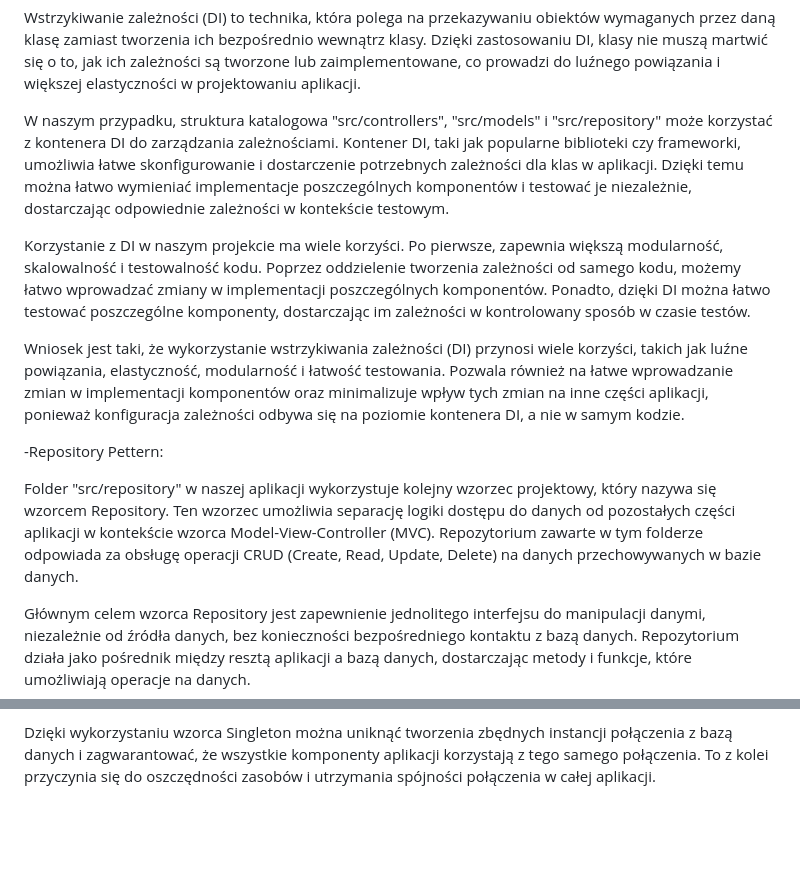
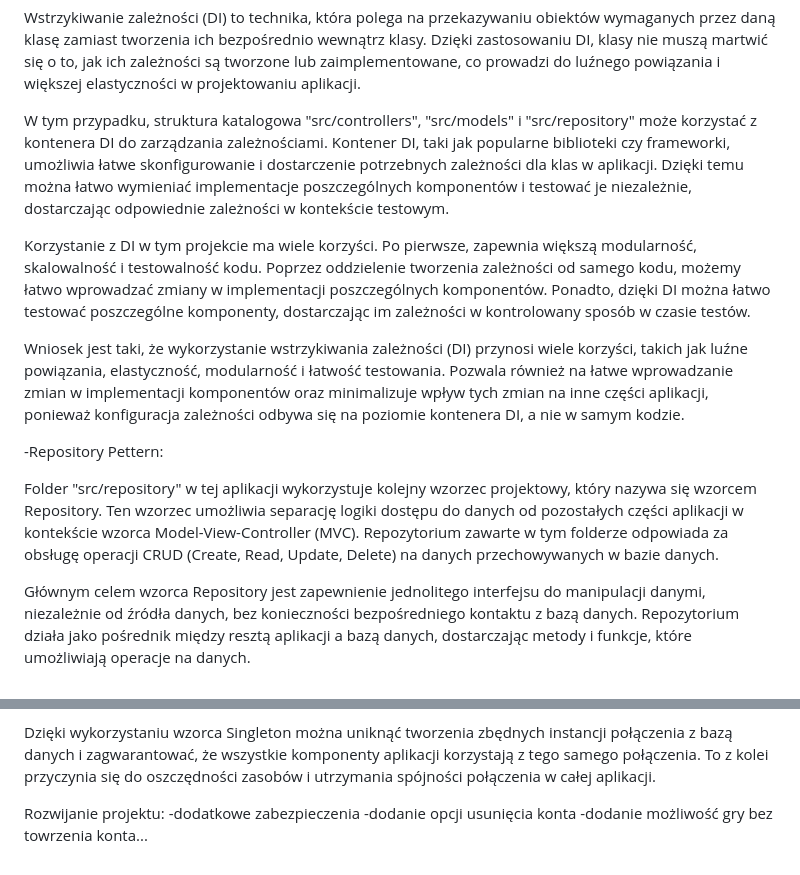
Before and after one commit to Shaprio/wdpai, a Markdown page: README.md, 2 parts joined by grey strips. Rendered like a GitHub page; blank space fills up the shorter version.

```diff
--- a/README.md
+++ b/README.md
@@ -90,16 +90,16 @@ Dzięki takiemu podziałowi odpowiedzialności i strukturze projektu opartej na
 
 Wstrzykiwanie zależności (DI) to technika, która polega na przekazywaniu obiektów wymaganych przez daną klasę zamiast tworzenia ich bezpośrednio wewnątrz klasy. Dzięki zastosowaniu DI, klasy nie muszą martwić się o to, jak ich zależności są tworzone lub zaimplementowane, co prowadzi do luźnego powiązania i większej elastyczności w projektowaniu aplikacji.
 
-W naszym przypadku, struktura katalogowa "src/controllers", "src/models" i "src/repository" może korzystać z kontenera DI do zarządzania zależnościami. Kontener DI, taki jak popularne biblioteki czy frameworki, umożliwia łatwe skonfigurowanie i dostarczenie potrzebnych zależności dla klas w aplikacji. Dzięki temu można łatwo wymieniać implementacje poszczególnych komponentów i testować je niezależnie, dostarczając odpowiednie zależności w kontekście testowym.
+W tym przypadku, struktura katalogowa "src/controllers", "src/models" i "src/repository" może korzystać z kontenera DI do zarządzania zależnościami. Kontener DI, taki jak popularne biblioteki czy frameworki, umożliwia łatwe skonfigurowanie i dostarczenie potrzebnych zależności dla klas w aplikacji. Dzięki temu można łatwo wymieniać implementacje poszczególnych komponentów i testować je niezależnie, dostarczając odpowiednie zależności w kontekście testowym.
 
-Korzystanie z DI w naszym projekcie ma wiele korzyści. Po pierwsze, zapewnia większą modularność, skalowalność i testowalność kodu. Poprzez oddzielenie tworzenia zależności od samego kodu, możemy łatwo wprowadzać zmiany w implementacji poszczególnych komponentów. Ponadto, dzięki DI można łatwo testować poszczególne komponenty, dostarczając im zależności w kontrolowany sposób w czasie testów.
+Korzystanie z DI w tym projekcie ma wiele korzyści. Po pierwsze, zapewnia większą modularność, skalowalność i testowalność kodu. Poprzez oddzielenie tworzenia zależności od samego kodu, możemy łatwo wprowadzać zmiany w implementacji poszczególnych komponentów. Ponadto, dzięki DI można łatwo testować poszczególne komponenty, dostarczając im zależności w kontrolowany sposób w czasie testów.
 
 Wniosek jest taki, że wykorzystanie wstrzykiwania zależności (DI) przynosi wiele korzyści, takich jak luźne powiązania, elastyczność, modularność i łatwość testowania. Pozwala również na łatwe wprowadzanie zmian w implementacji komponentów oraz minimalizuje wpływ tych zmian na inne części aplikacji, ponieważ konfiguracja zależności odbywa się na poziomie kontenera DI, a nie w samym kodzie.
 
 
 -Repository Pettern:
 
-Folder "src/repository" w naszej aplikacji wykorzystuje kolejny wzorzec projektowy, który nazywa się wzorcem Repository. Ten wzorzec umożliwia separację logiki dostępu do danych od pozostałych części aplikacji w kontekście wzorca Model-View-Controller (MVC). Repozytorium zawarte w tym folderze odpowiada za obsługę operacji CRUD (Create, Read, Update, Delete) na danych przechowywanych w bazie danych.
+Folder "src/repository" w tej aplikacji wykorzystuje kolejny wzorzec projektowy, który nazywa się wzorcem Repository. Ten wzorzec umożliwia separację logiki dostępu do danych od pozostałych części aplikacji w kontekście wzorca Model-View-Controller (MVC). Repozytorium zawarte w tym folderze odpowiada za obsługę operacji CRUD (Create, Read, Update, Delete) na danych przechowywanych w bazie danych.
 
 Głównym celem wzorca Repository jest zapewnienie jednolitego interfejsu do manipulacji danymi, niezależnie od źródła danych, bez konieczności bezpośredniego kontaktu z bazą danych. Repozytorium działa jako pośrednik między resztą aplikacji a bazą danych, dostarczając metody i funkcje, które umożliwiają operacje na danych.
 
@@ -126,3 +126,9 @@ Klasa Database.php zapewnia tylko jedną instancję połączenia z bazą danych,
 Na przykład, w klasie Database.php istnieje statyczna metoda getInstance(), która zwraca instancję klasy Database. Jeśli instancja już istnieje, jest ona zwracana, a w przeciwnym razie tworzona jest nowa instancja.
 
 Dzięki wykorzystaniu wzorca Singleton można uniknąć tworzenia zbędnych instancji połączenia z bazą danych i zagwarantować, że wszystkie komponenty aplikacji korzystają z tego samego połączenia. To z kolei przyczynia się do oszczędności zasobów i utrzymania spójności połączenia w całej aplikacji.
+
+
+Rozwijanie projektu:
+-dodatkowe zabezpieczenia
+-dodanie opcji usunięcia konta
+-dodanie możliwość gry bez towrzenia konta...
```
